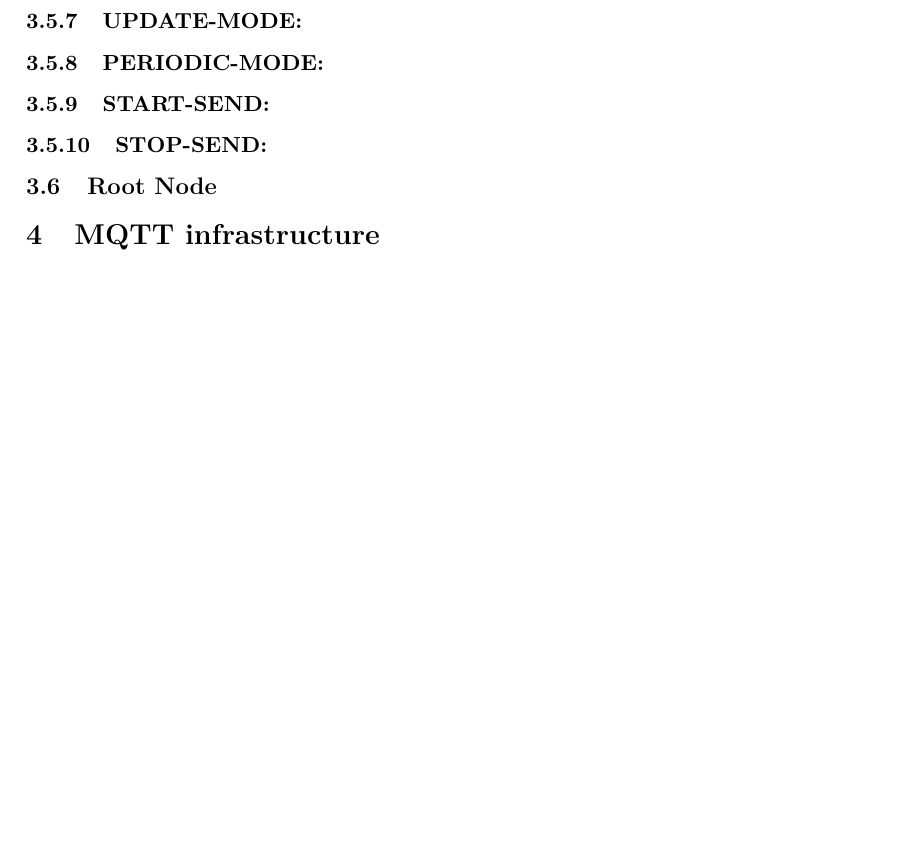
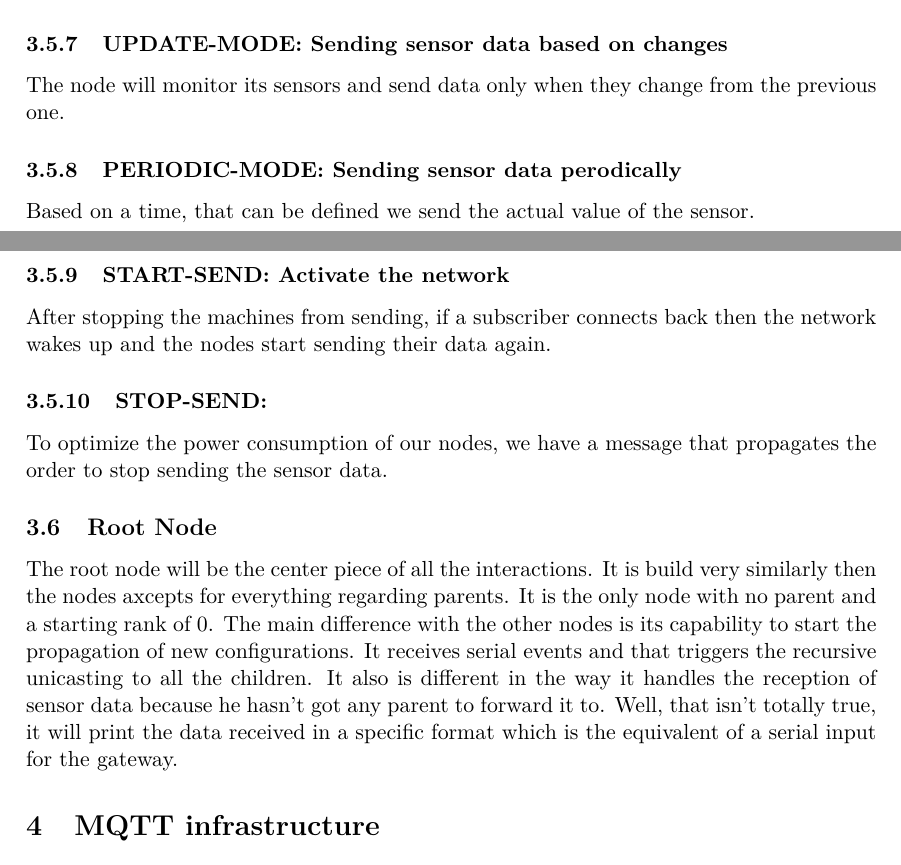
Before and after one commit to lnyaki/sensor-network, a LaTeX document (rapport/rapport-groupe-L.tex): part of page 6 of 8 before the commit and two parts of pages 5 and 6 of 8 after it, the two joined at a grey line, cut at the place of the change, the shorter picture padded with empty space. Compiled offline with pdfLaTeX.

Commit message:
[add] report finished

```diff
--- a/rapport/rapport-groupe-L.tex
+++ b/rapport/rapport-groupe-L.tex
@@ -101,13 +101,23 @@
 Periodically, each node sends takes information from it's sensors and sends it to its parent. To do this, an \textit{Information message} is used.
 
 
-\subsubsection{UPDATE-MODE: }
-\subsubsection{PERIODIC-MODE: }
-\subsubsection{START-SEND:}
+\subsubsection{UPDATE-MODE: Sending sensor data based on changes}
+The node will monitor its sensors and send data only when they change from the previous one.
+
+\subsubsection{PERIODIC-MODE: Sending sensor data perodically}
+Based on a time, that can be defined we send the actual value of the sensor.
+
+\subsubsection{START-SEND: Activate the network}
+After stopping the machines from sending, if a subscriber connects back then the network wakes up and the nodes start sending their data again.
+
 \subsubsection{STOP-SEND:}
+To optimize the power consumption of our nodes, we have a message that propagates the order to stop sending the sensor data.
 
 
 \subsection{Root Node}
+The root node will be the center piece of all the interactions.  It is build very similarly then the nodes axcepts for everything regarding parents.
+It is the only node with no parent and a starting rank of 0. The main difference with the other nodes is its capability to start the propagation of new configurations.
+It receives serial events and that triggers the recursive unicasting to all the children. It also is different in the way it handles the reception of sensor data because he hasn't got any parent to forward it to. Well, that isn't totally true, it will print the data received in a specific format which is the equivalent of a serial input for the gateway.
 
 
 \section{MQTT infrastructure}
```
